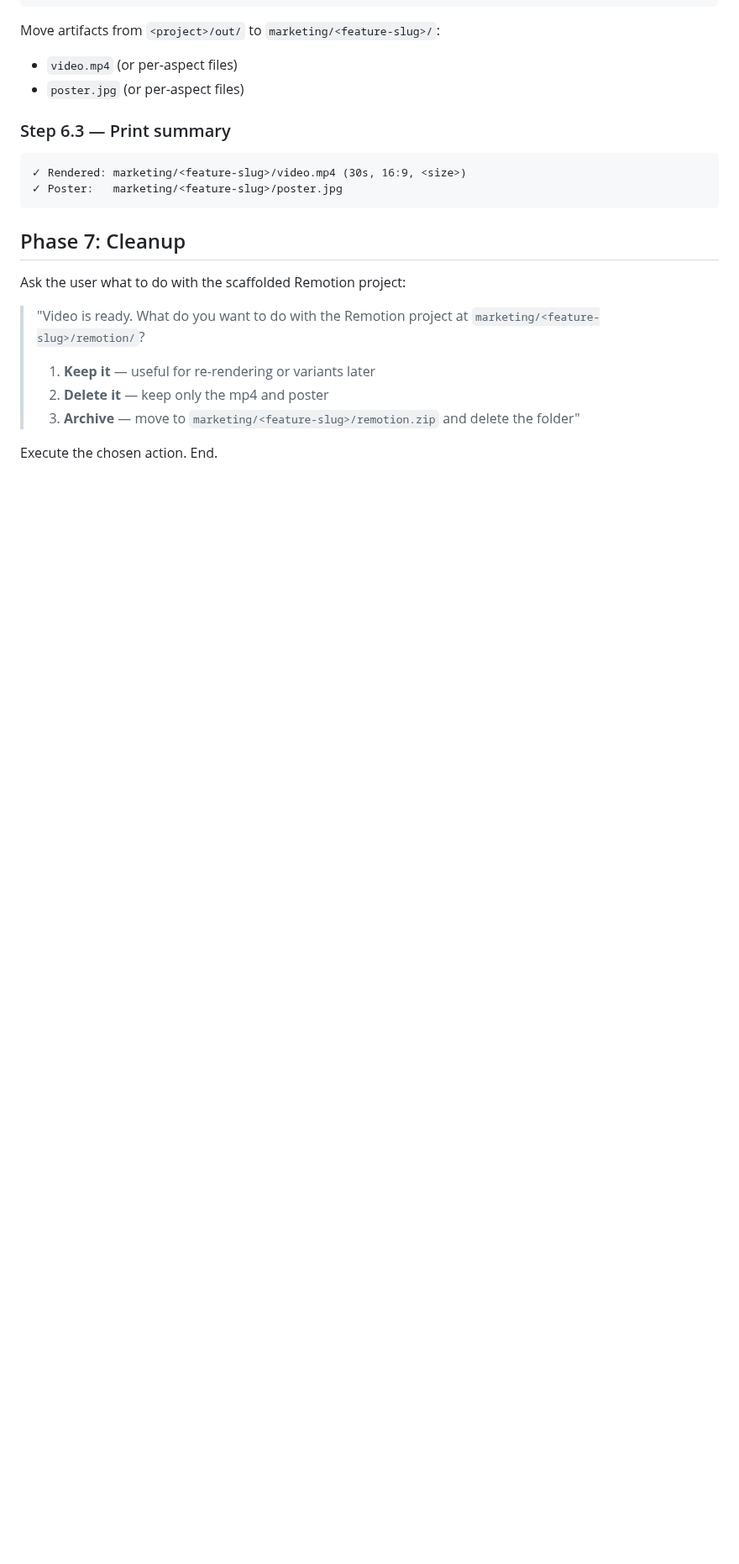
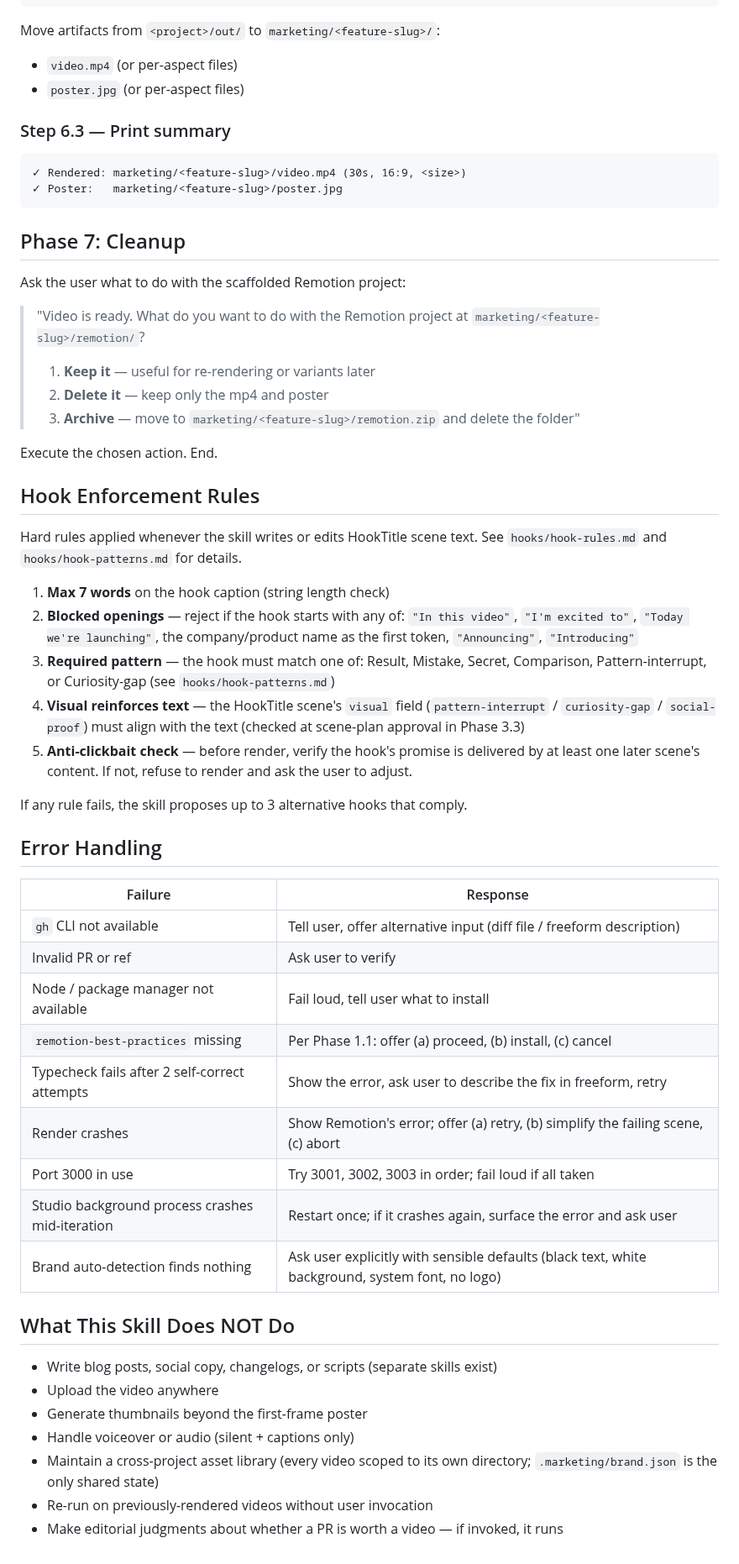
Before and after one commit to AlemTuzlak/skills, a Markdown page: skills/remotion-video/SKILL.md, the part around the change. Shown at 84% size. Rendered like a GitHub page; blank space fills up the shorter version.

Commit message:
docs(remotion-video): add hook enforcement, error handling, boundaries

```diff
--- a/skills/remotion-video/SKILL.md
+++ b/skills/remotion-video/SKILL.md
@@ -416,3 +416,39 @@ Ask the user what to do with the scaffolded Remotion project:
 > 3. **Archive** — move to `marketing/<feature-slug>/remotion.zip` and delete the folder"
 
 Execute the chosen action. End.
+
+## Hook Enforcement Rules
+
+Hard rules applied whenever the skill writes or edits HookTitle scene text. See `hooks/hook-rules.md` and `hooks/hook-patterns.md` for details.
+
+1. **Max 7 words** on the hook caption (string length check)
+2. **Blocked openings** — reject if the hook starts with any of: `"In this video"`, `"I'm excited to"`, `"Today we're launching"`, the company/product name as the first token, `"Announcing"`, `"Introducing"`
+3. **Required pattern** — the hook must match one of: Result, Mistake, Secret, Comparison, Pattern-interrupt, or Curiosity-gap (see `hooks/hook-patterns.md`)
+4. **Visual reinforces text** — the HookTitle scene's `visual` field (`pattern-interrupt` / `curiosity-gap` / `social-proof`) must align with the text (checked at scene-plan approval in Phase 3.3)
+5. **Anti-clickbait check** — before render, verify the hook's promise is delivered by at least one later scene's content. If not, refuse to render and ask the user to adjust.
+
+If any rule fails, the skill proposes up to 3 alternative hooks that comply.
+
+## Error Handling
+
+| Failure | Response |
+|---|---|
+| `gh` CLI not available | Tell user, offer alternative input (diff file / freeform description) |
+| Invalid PR or ref | Ask user to verify |
+| Node / package manager not available | Fail loud, tell user what to install |
+| `remotion-best-practices` missing | Per Phase 1.1: offer (a) proceed, (b) install, (c) cancel |
+| Typecheck fails after 2 self-correct attempts | Show the error, ask user to describe the fix in freeform, retry |
+| Render crashes | Show Remotion's error; offer (a) retry, (b) simplify the failing scene, (c) abort |
+| Port 3000 in use | Try 3001, 3002, 3003 in order; fail loud if all taken |
+| Studio background process crashes mid-iteration | Restart once; if it crashes again, surface the error and ask user |
+| Brand auto-detection finds nothing | Ask user explicitly with sensible defaults (black text, white background, system font, no logo) |
+
+## What This Skill Does NOT Do
+
+- Write blog posts, social copy, changelogs, or scripts (separate skills exist)
+- Upload the video anywhere
+- Generate thumbnails beyond the first-frame poster
+- Handle voiceover or audio (silent + captions only)
+- Maintain a cross-project asset library (every video scoped to its own directory; `.marketing/brand.json` is the only shared state)
+- Re-run on previously-rendered videos without user invocation
+- Make editorial judgments about whether a PR is worth a video — if invoked, it runs
```
